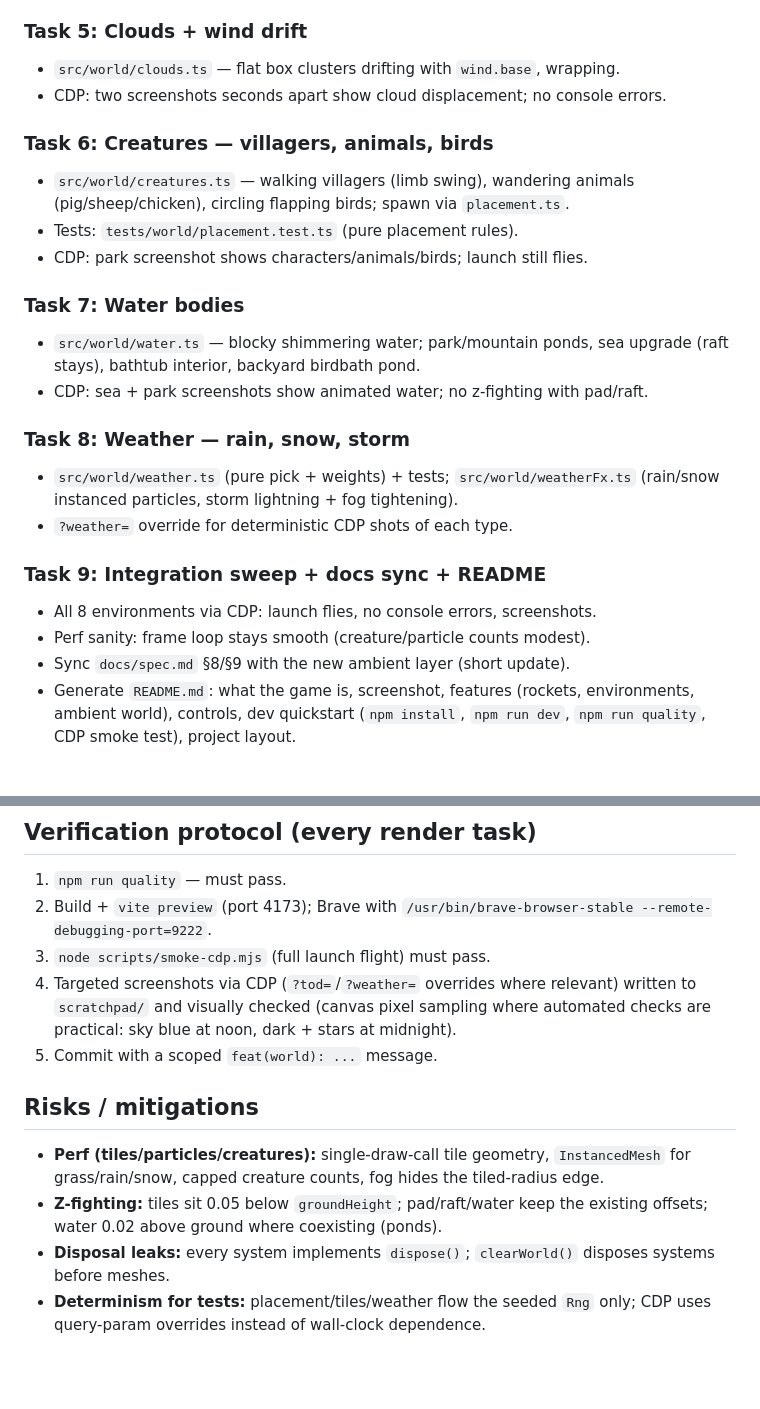
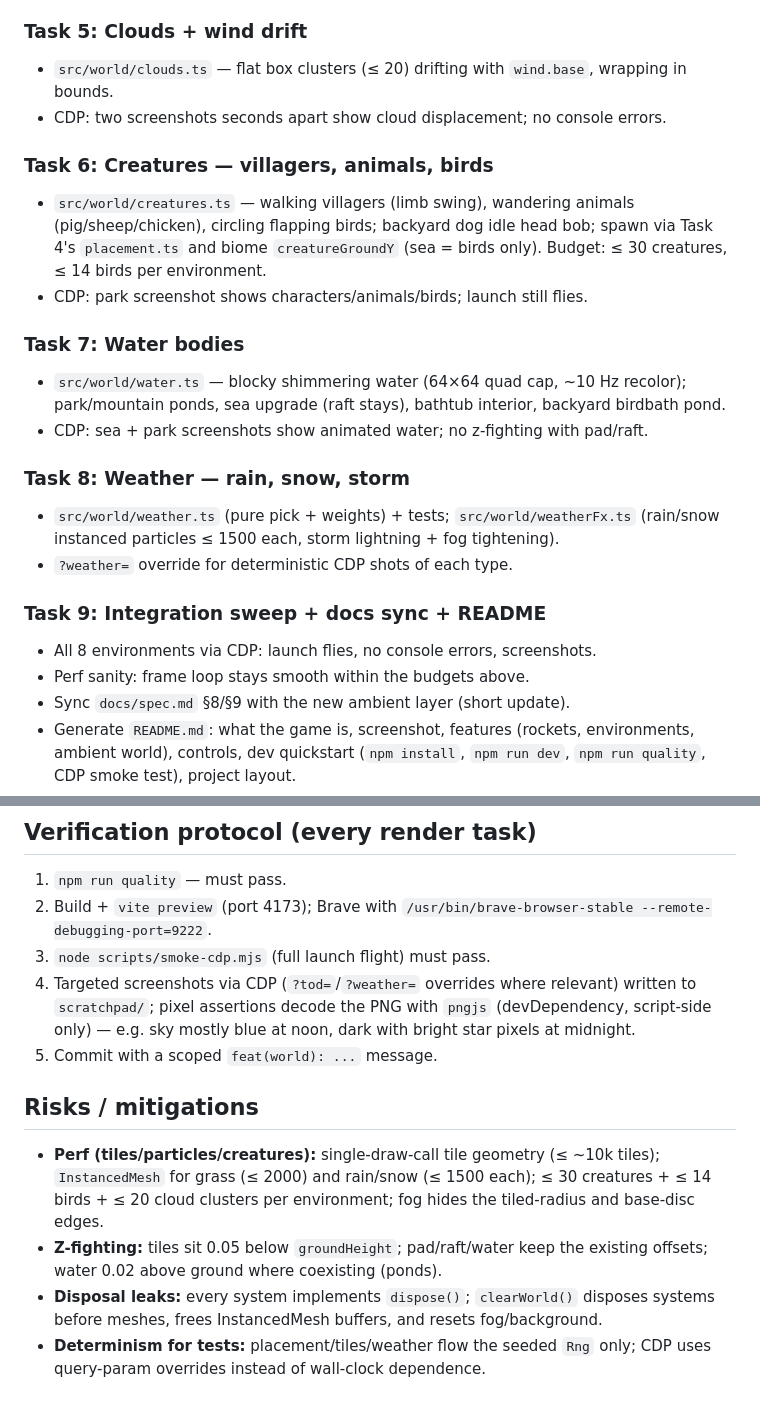
Before and after one commit to bikemazzell/rkt-simulator, a Markdown page: docs/plan-world-enrichment.md, 2 parts joined by grey strips. Rendered like a GitHub page; blank space fills up the shorter version.

```diff
--- a/docs/plan-world-enrichment.md
+++ b/docs/plan-world-enrichment.md
@@ -133,32 +159,35 @@ verifiable; each task is one commit.
 
 ### Task 5: Clouds + wind drift
 
-- `src/world/clouds.ts` — flat box clusters drifting with `wind.base`, wrapping.
+- `src/world/clouds.ts` — flat box clusters (≤ 20) drifting with `wind.base`,
+  wrapping in bounds.
 - CDP: two screenshots seconds apart show cloud displacement; no console errors.
 
 ### Task 6: Creatures — villagers, animals, birds
 
 - `src/world/creatures.ts` — walking villagers (limb swing), wandering animals
-  (pig/sheep/chicken), circling flapping birds; spawn via `placement.ts`.
-- Tests: `tests/world/placement.test.ts` (pure placement rules).
+  (pig/sheep/chicken), circling flapping birds; backyard dog idle head bob;
+  spawn via Task 4's `placement.ts` and biome `creatureGroundY` (sea = birds
+  only). Budget: ≤ 30 creatures, ≤ 14 birds per environment.
 - CDP: park screenshot shows characters/animals/birds; launch still flies.
 
 ### Task 7: Water bodies
 
-- `src/world/water.ts` — blocky shimmering water; park/mountain ponds, sea
-  upgrade (raft stays), bathtub interior, backyard birdbath pond.
+- `src/world/water.ts` — blocky shimmering water (64×64 quad cap, ~10 Hz
+  recolor); park/mountain ponds, sea upgrade (raft stays), bathtub interior,
+  backyard birdbath pond.
 - CDP: sea + park screenshots show animated water; no z-fighting with pad/raft.
 
 ### Task 8: Weather — rain, snow, storm
 
 - `src/world/weather.ts` (pure pick + weights) + tests; `src/world/weatherFx.ts`
-  (rain/snow instanced particles, storm lightning + fog tightening).
+  (rain/snow instanced particles ≤ 1500 each, storm lightning + fog tightening).
 - `?weather=` override for deterministic CDP shots of each type.
 
 ### Task 9: Integration sweep + docs sync + README
 
 - All 8 environments via CDP: launch flies, no console errors, screenshots.
-- Perf sanity: frame loop stays smooth (creature/particle counts modest).
+- Perf sanity: frame loop stays smooth within the budgets above.
 - Sync `docs/spec.md` §8/§9 with the new ambient layer (short update).
 - Generate `README.md`: what the game is, screenshot, features (rockets,
   environments, ambient world), controls, dev quickstart (`npm install`,
@@ -174,18 +203,21 @@ verifiable; each task is one commit.
    `/usr/bin/brave-browser-stable --remote-debugging-port=9222`.
 3. `node scripts/smoke-cdp.mjs` (full launch flight) must pass.
 4. Targeted screenshots via CDP (`?tod=`/`?weather=` overrides where relevant)
-   written to `scratchpad/` and visually checked (canvas pixel sampling where
-   automated checks are practical: sky blue at noon, dark + stars at midnight).
+   written to `scratchpad/`; pixel assertions decode the PNG with `pngjs`
+   (devDependency, script-side only) — e.g. sky mostly blue at noon, dark with
+   bright star pixels at midnight.
 5. Commit with a scoped `feat(world): ...` message.
 
 ## Risks / mitigations
 
-- **Perf (tiles/particles/creatures):** single-draw-call tile geometry,
-  `InstancedMesh` for grass/rain/snow, capped creature counts, fog hides the
-  tiled-radius edge.
+- **Perf (tiles/particles/creatures):** single-draw-call tile geometry
+  (≤ ~10k tiles); `InstancedMesh` for grass (≤ 2000) and rain/snow (≤ 1500
+  each); ≤ 30 creatures + ≤ 14 birds + ≤ 20 cloud clusters per environment;
+  fog hides the tiled-radius and base-disc edges.
 - **Z-fighting:** tiles sit 0.05 below `groundHeight`; pad/raft/water keep the
   existing offsets; water 0.02 above ground where coexisting (ponds).
 - **Disposal leaks:** every system implements `dispose()`; `clearWorld()`
-  disposes systems before meshes.
+  disposes systems before meshes, frees InstancedMesh buffers, and resets
+  fog/background.
 - **Determinism for tests:** placement/tiles/weather flow the seeded `Rng` only;
   CDP uses query-param overrides instead of wall-clock dependence.
```
Also changed, not shown: other parts of docs/plan-world-enrichment.md (+47 -21 lines).
